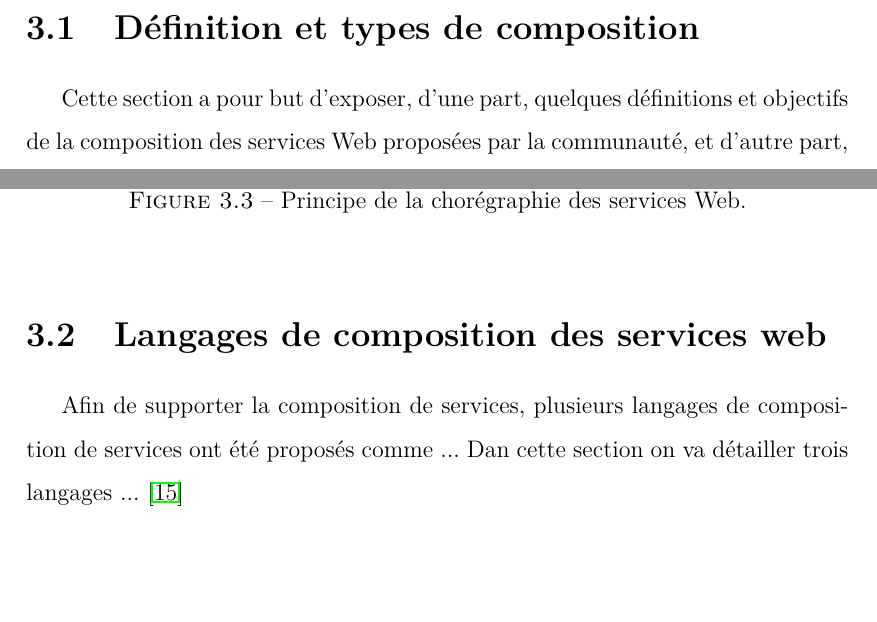
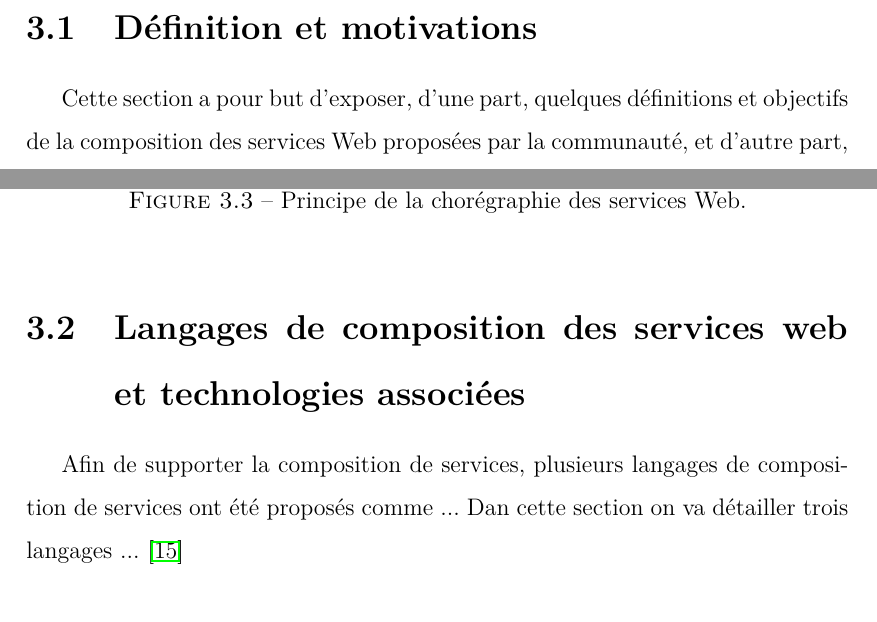
Before and after one commit to tarrsalah/pfe, a LaTeX document (tex/main.tex, which reads tex/content/chapter2.tex): two parts of pages 23 and 27 of 37, joined at a grey line, cut at the place of the change, the shorter picture padded with empty space. Compiled offline with pdfLaTeX.

Commit message:
more significatif titles.

```diff
--- a/tex/content/chapter2.tex
+++ b/tex/content/chapter2.tex
@@ -33,7 +33,7 @@
 
 \newpage
 
-  \section{Définition et types de composition}
+  \section{Définition et motivations}
   \label{sec:defin-et-caract}
 
   Cette section a pour but d'exposer, d'une part, quelques définitions
@@ -250,13 +250,15 @@
         % TODO : redraw the fig
         \input{figs/choregraphie.tex}
 
-  \section{Langages de composition des services web}
+  \section{Langages de composition des services web et
+    technologies associées}
   \label{sec:lang-de-comp}
   % TODO: an introduction to the section
   % TODO: re-draw figs an unify them
   Afin de supporter la composition de services, plusieurs langages de
-  composition de services ont été proposés comme ...
-  Dan cette section on va détailler trois langages ... \cite{lopez2008selection}
+  composition de services ont été proposés comme ...  Dan cette
+  section on va détailler trois langages ... \cite{lopez2008selection}
+  % TODO change the font of commands in BPEL et al....
 
     \subsection{BPEL}
     \label{sec:bpel}
```
Also changed, not shown: README.md, 1 other file.
